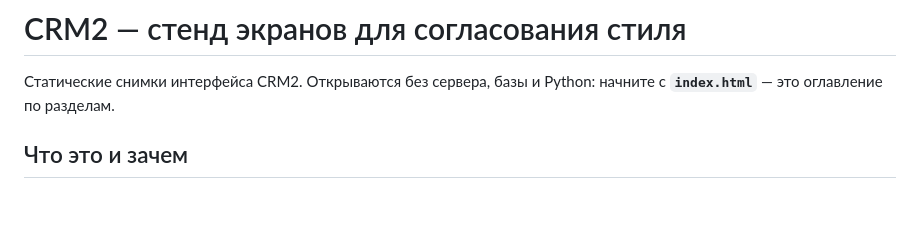
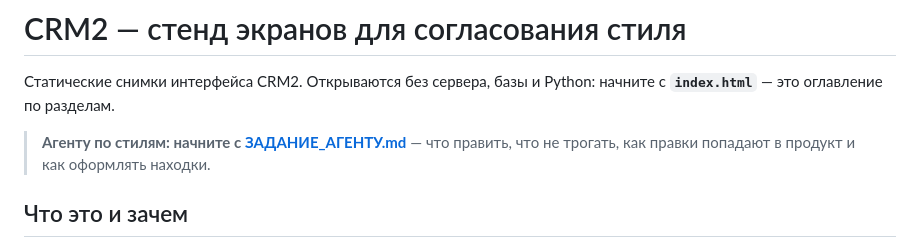
Before and after one commit to vin1371642-star/crm-design-stand, a Markdown page: README.md, the part around the change. Rendered like a GitHub page; blank space fills up the shorter version.

```diff
--- a/README.md
+++ b/README.md
@@ -2,6 +2,9 @@
 
 Статические снимки интерфейса CRM2. Открываются без сервера, базы и Python:
 начните с **`index.html`** — это оглавление по разделам.
+
+> **Агенту по стилям: начните с [ЗАДАНИЕ_АГЕНТУ.md](ЗАДАНИЕ_АГЕНТУ.md)** — что
+> править, что не трогать, как правки попадают в продукт и как оформлять находки.
 
 ## Что это и зачем
 
```
Also changed, not shown: ЗАДАНИЕ_АГЕНТУ.md (added, +163 -0 lines).
